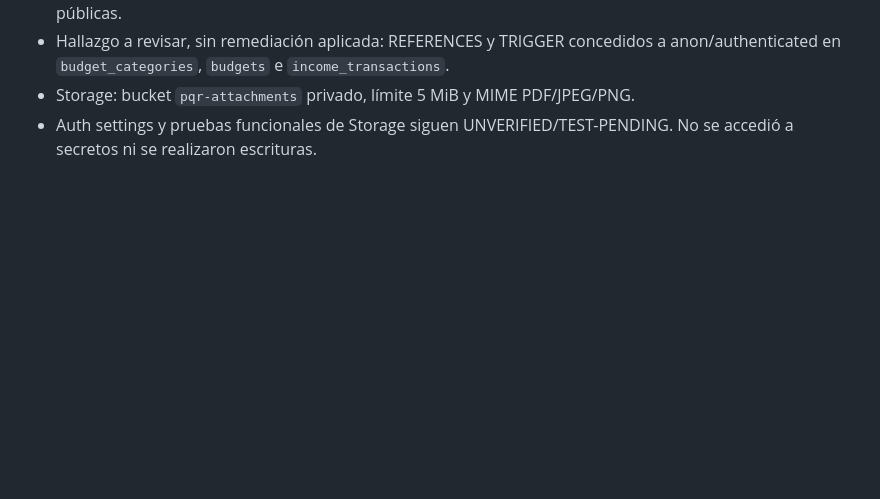
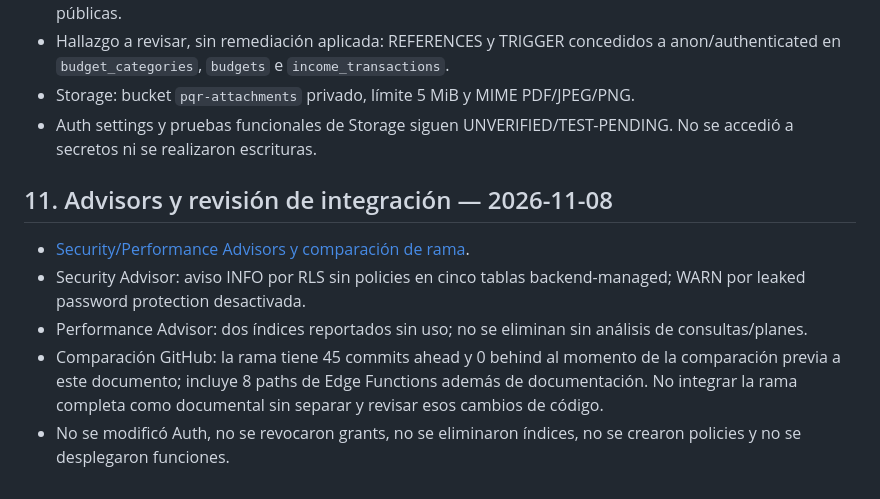
Before and after one commit to nofeki-web/nofeki-web, a Markdown page: docs/recovery/NOFEKI_OBJECT_BY_OBJECT_RECOVERY_PACKAGE_V1.md, the part around the change. Rendered like a GitHub page; blank space fills up the shorter version.

Commit message:
docs: add advisor findings and branch integration guardrails

```diff
--- a/docs/recovery/NOFEKI_OBJECT_BY_OBJECT_RECOVERY_PACKAGE_V1.md
+++ b/docs/recovery/NOFEKI_OBJECT_BY_OBJECT_RECOVERY_PACKAGE_V1.md
@@ -193,3 +193,12 @@ Estas capturas reducen los objetos PARTIAL cuya definición ya se pudo recuperar
 - Hallazgo a revisar, sin remediación aplicada: REFERENCES y TRIGGER concedidos a anon/authenticated en `budget_categories`, `budgets` e `income_transactions`.
 - Storage: bucket `pqr-attachments` privado, límite 5 MiB y MIME PDF/JPEG/PNG.
 - Auth settings y pruebas funcionales de Storage siguen UNVERIFIED/TEST-PENDING. No se accedió a secretos ni se realizaron escrituras.
+
+
+## 11. Advisors y revisión de integración — 2026-11-08
+
+- [Security/Performance Advisors y comparación de rama](../audit/NOFEKI_ADVISORS_AND_RECOVERY_BRANCH_REVIEW_2026-11-08.md).
+- Security Advisor: aviso INFO por RLS sin policies en cinco tablas backend-managed; WARN por leaked password protection desactivada.
+- Performance Advisor: dos índices reportados sin uso; no se eliminan sin análisis de consultas/planes.
+- Comparación GitHub: la rama tiene 45 commits ahead y 0 behind al momento de la comparación previa a este documento; incluye 8 paths de Edge Functions además de documentación. No integrar la rama completa como documental sin separar y revisar esos cambios de código.
+- No se modificó Auth, no se revocaron grants, no se eliminaron índices, no se crearon policies y no se desplegaron funciones.
```
